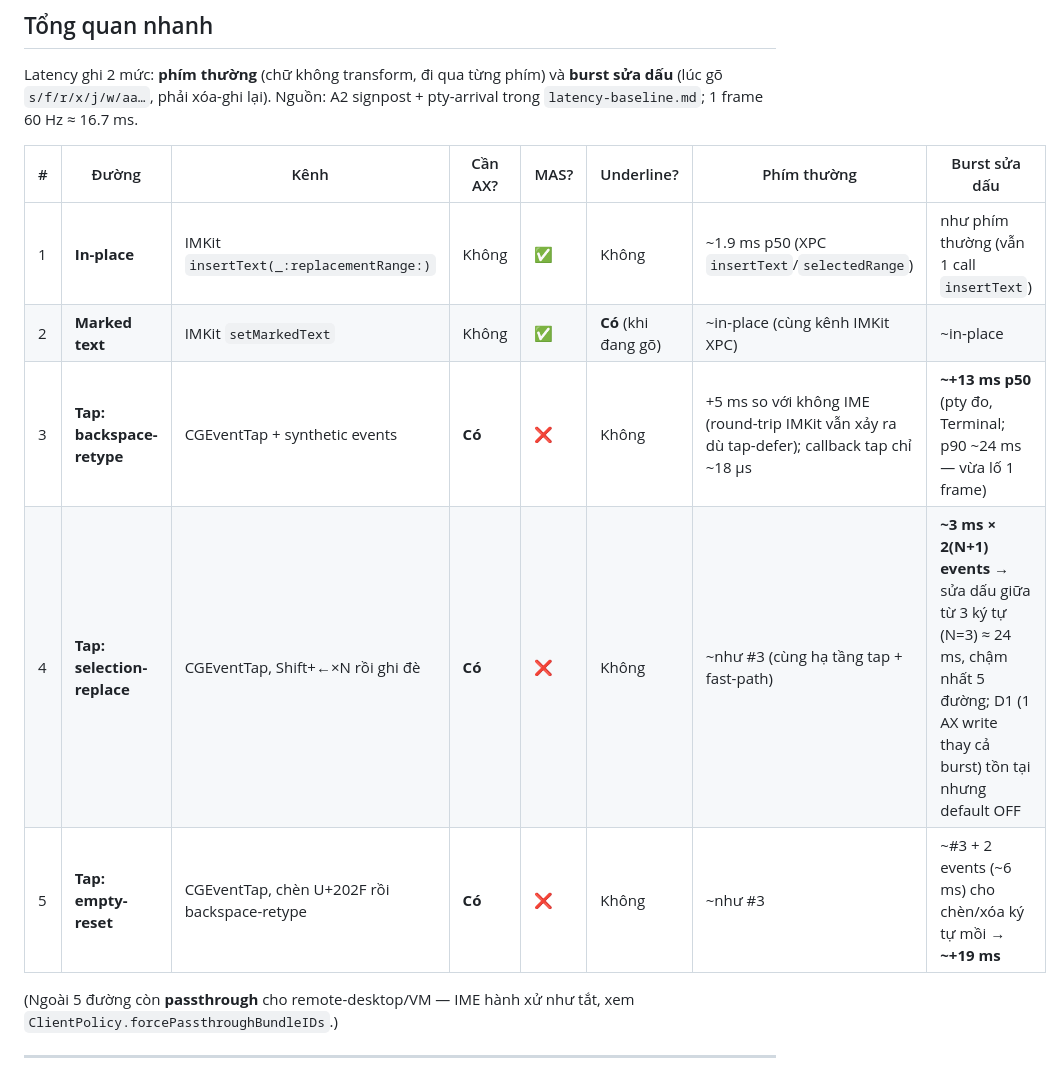
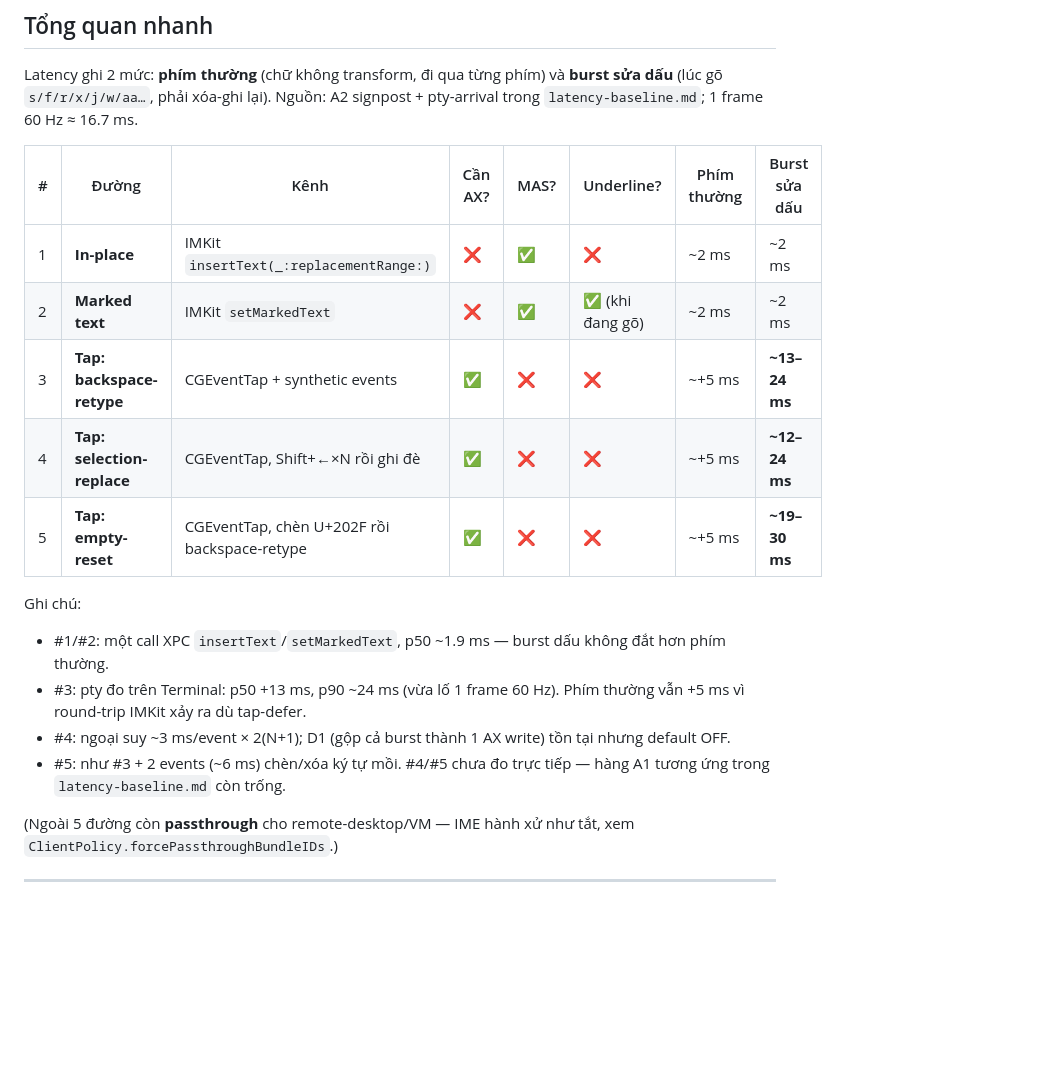
Before and after one commit to ptrinh/VietTelex, a Markdown page: docs/TYPING-STRATEGIES.md, the part around the change. Rendered like a GitHub page; blank space fills up the shorter version.

Commit message:
docs: typing-strategies — compact overview table (✅/❌, latency ranges)
Co-Authored-By: Claude Fable 5 <noreply@anthropic.com>
Claude-Session: https://claude.ai/code/session_01MQZoibBLvbtFv4YJX7iDFs

```diff
--- a/docs/TYPING-STRATEGIES.md
+++ b/docs/TYPING-STRATEGIES.md
@@ -19,11 +19,21 @@ A2 signpost + pty-arrival trong `latency-baseline.md`; 1 frame 60 Hz ≈ 16.7 ms
 
 | # | Đường | Kênh | Cần AX? | MAS? | Underline? | Phím thường | Burst sửa dấu |
 |---|---|---|---|---|---|---|---|
-| 1 | **In-place** | IMKit `insertText(_:replacementRange:)` | Không | ✅ | Không | ~1.9 ms p50 (XPC `insertText`/`selectedRange`) | như phím thường (vẫn 1 call `insertText`) |
-| 2 | **Marked text** | IMKit `setMarkedText` | Không | ✅ | **Có** (khi đang gõ) | ~in-place (cùng kênh IMKit XPC) | ~in-place |
-| 3 | **Tap: backspace-retype** | CGEventTap + synthetic events | **Có** | ❌ | Không | +5 ms so với không IME (round-trip IMKit vẫn xảy ra dù tap-defer); callback tap chỉ ~18 µs | **~+13 ms p50** (pty đo, Terminal; p90 ~24 ms — vừa lố 1 frame) |
-| 4 | **Tap: selection-replace** | CGEventTap, Shift+←×N rồi ghi đè | **Có** | ❌ | Không | ~như #3 (cùng hạ tầng tap + fast-path) | **~3 ms × 2(N+1) events** → sửa dấu giữa từ 3 ký tự (N=3) ≈ 24 ms, chậm nhất 5 đường; D1 (1 AX write thay cả burst) tồn tại nhưng default OFF |
-| 5 | **Tap: empty-reset** | CGEventTap, chèn U+202F rồi backspace-retype | **Có** | ❌ | Không | ~như #3 | ~#3 + 2 events (~6 ms) cho chèn/xóa ký tự mồi → **~+19 ms** |
+| 1 | **In-place** | IMKit `insertText(_:replacementRange:)` | ❌ | ✅ | ❌ | ~2 ms | ~2 ms |
+| 2 | **Marked text** | IMKit `setMarkedText` | ❌ | ✅ | ✅ (khi đang gõ) | ~2 ms | ~2 ms |
+| 3 | **Tap: backspace-retype** | CGEventTap + synthetic events | ✅ | ❌ | ❌ | ~+5 ms | **~13–24 ms** |
+| 4 | **Tap: selection-replace** | CGEventTap, Shift+←×N rồi ghi đè | ✅ | ❌ | ❌ | ~+5 ms | **~12–24 ms** |
+| 5 | **Tap: empty-reset** | CGEventTap, chèn U+202F rồi backspace-retype | ✅ | ❌ | ❌ | ~+5 ms | **~19–30 ms** |
+
+Ghi chú:
+- #1/#2: một call XPC `insertText`/`setMarkedText`, p50 ~1.9 ms — burst dấu
+  không đắt hơn phím thường.
+- #3: pty đo trên Terminal: p50 +13 ms, p90 ~24 ms (vừa lố 1 frame 60 Hz).
+  Phím thường vẫn +5 ms vì round-trip IMKit xảy ra dù tap-defer.
+- #4: ngoại suy ~3 ms/event × 2(N+1); D1 (gộp cả burst thành 1 AX write)
+  tồn tại nhưng default OFF.
+- #5: như #3 + 2 events (~6 ms) chèn/xóa ký tự mồi. #4/#5 chưa đo trực tiếp —
+  hàng A1 tương ứng trong `latency-baseline.md` còn trống.
 
 (Ngoài 5 đường còn **passthrough** cho remote-desktop/VM — IME hành xử như tắt,
 xem `ClientPolicy.forcePassthroughBundleIDs`.)
```
